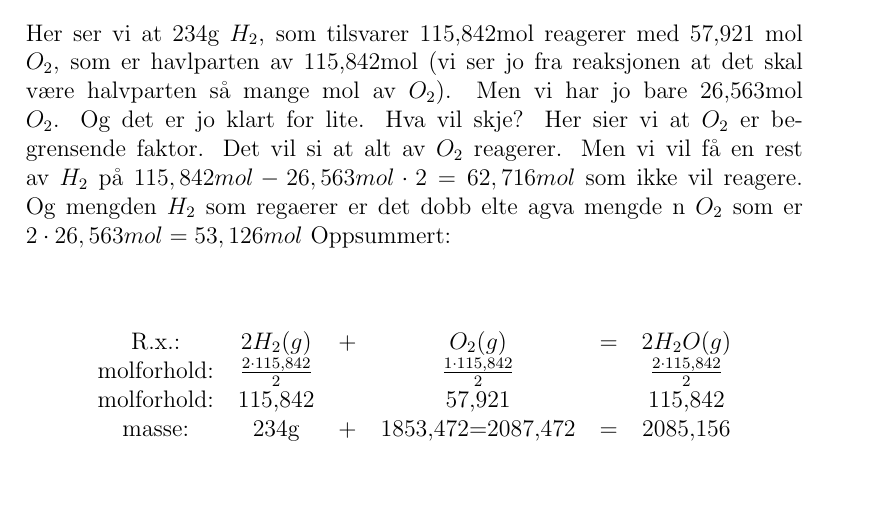
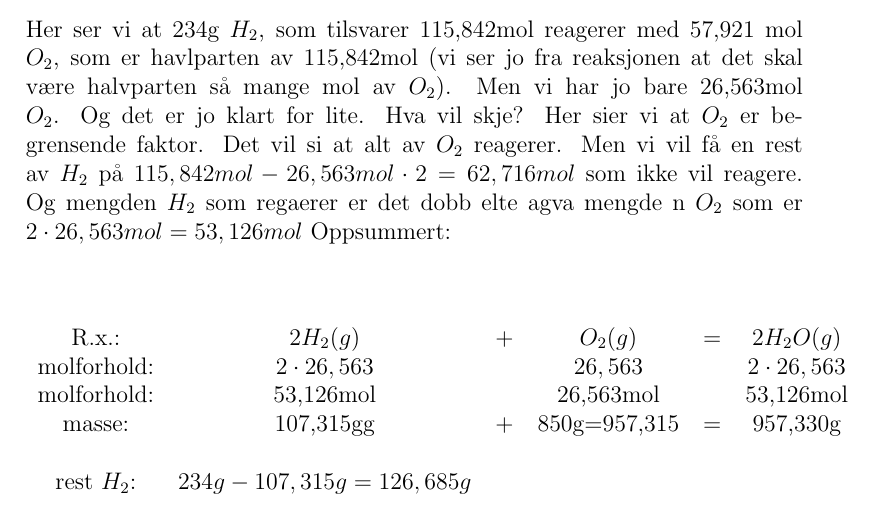
Before and after one commit to Svein-Tore/tavlenotater, a LaTeX document (prosessfag/analysefaget/innføring i molbegrepet.tex): part of page 8 of 8, cut so that both start at the same text. Compiled offline with pdfLaTeX.

Commit message:
Oppdatering

```diff
--- a/prosessfag/analysefaget/innføring i molbegrepet.tex
+++ b/prosessfag/analysefaget/innføring i molbegrepet.tex
@@ -213,9 +213,10 @@ Her ser vi at 234g $H_2$, som tilsvarer 115,842mol reagerer med 57,921 mol $O_2$
     \centering
     \begin{tabular}{cccccc}
          R.x.:&  $2H_2(g)$&  +&  $O_2(g)$&  =& $2H_2O(g)$\\
-         molforhold:&$\frac{2\cdot 115,842}{2}$  &  & $\frac{1\cdot 115,842}{2}$ &  &$\frac{2\cdot 115,842}{2}$ \\
-         molforhold:&115,842& &57,921&&115,842\\
-         masse:&234g&+&1853,472=2087,472&=&2085,156
+         molforhold:&$2\cdot 26,563$&  & $26,563$&  &$2\cdot 26,563$\\
+         molforhold:&53,126mol& &26,563mol&&53,126mol\\
+         masse:&107,315gg&+&850g=957,315&=&957,330g\\\\
+         rest $H_2$:&$234g-107,315g=126,685g$& \\
     \end{tabular}
 \end{table}
  \end{document}
```
